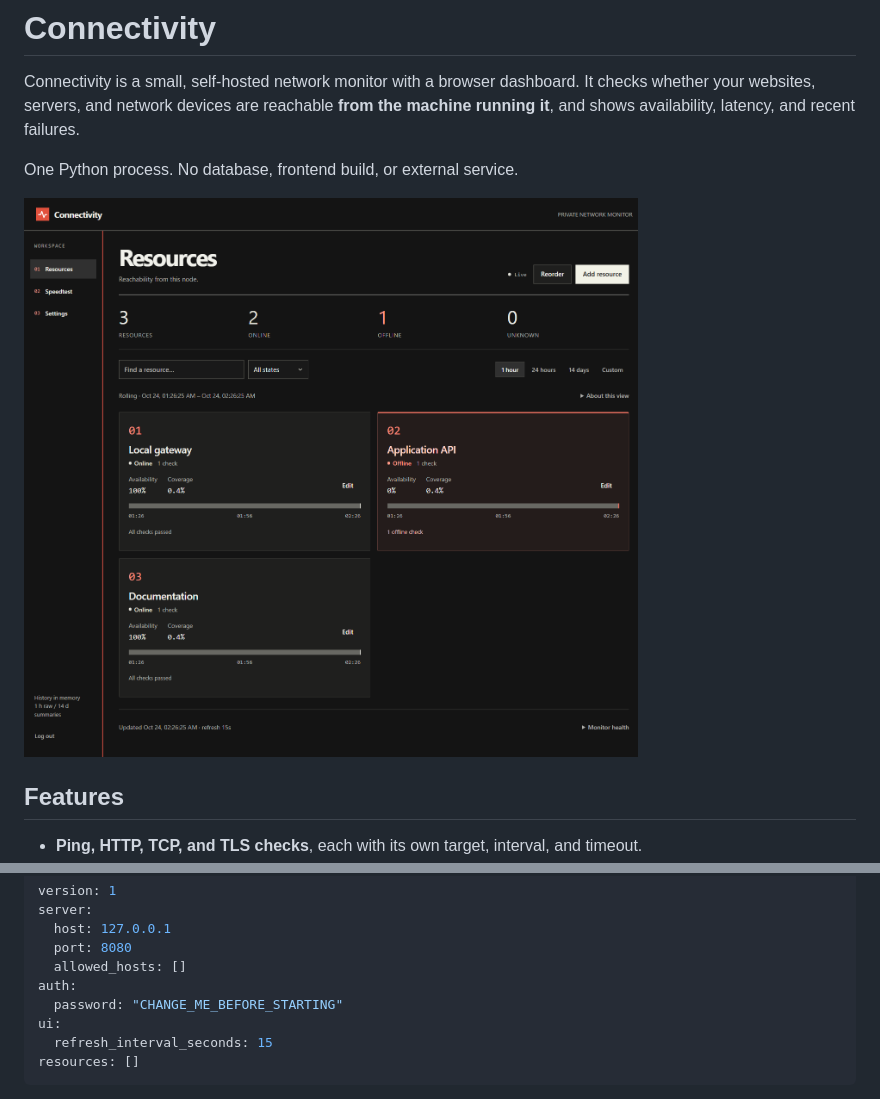
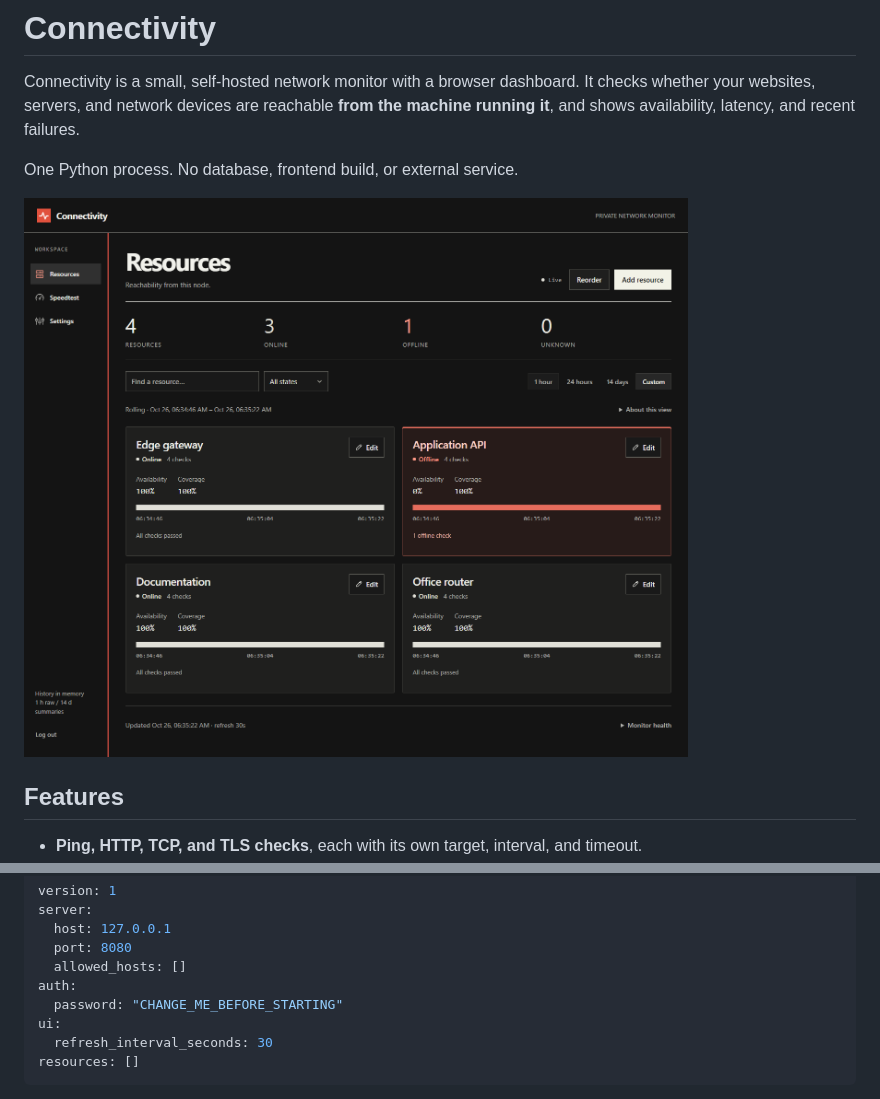
Before and after one commit to edubovit/connectivity, a Markdown page: README.md, 2 parts joined by grey strips. Drawn GitHub-style; pictures changed too: docs/images/dashboard.png.

````diff
--- a/README.md
+++ b/README.md
@@ -74,7 +74,7 @@ server:
 auth:
   password: "CHANGE_ME_BEFORE_STARTING"
 ui:
-  refresh_interval_seconds: 15
+  refresh_interval_seconds: 30
 resources: []
 ```
 
````
Also changed, not shown: CONTRIBUTING.md (+8 -4 lines), 9 other files.
